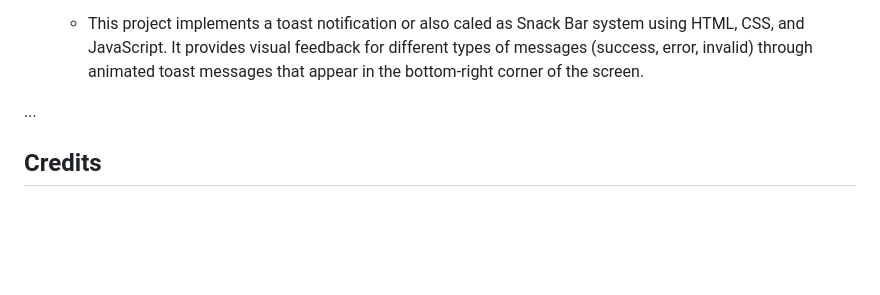
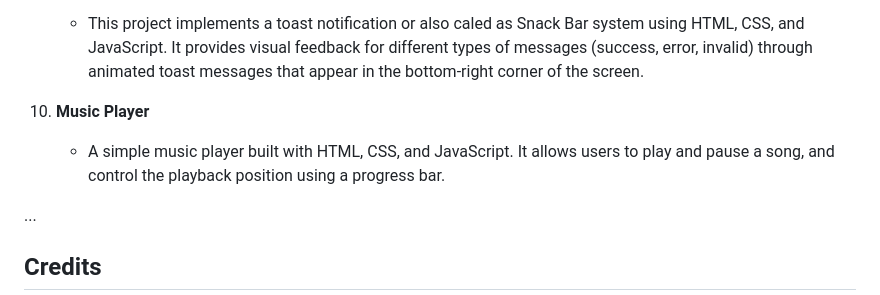
Before and after one commit to Shamanthkrishna/WebDevTutorialProjects, a Markdown page: README.md, the part around the change. GitHub-like rendering; blank space fills up the shorter version.

```diff
--- a/README.md
+++ b/README.md
@@ -31,6 +31,9 @@ Welcome to the Web Development Practice Projects repository! This collection fea
 9. **Toast Notification System**
     - This project implements a toast notification or also caled as Snack Bar system using HTML, CSS, and JavaScript. It provides visual feedback for different types of messages (success, error, invalid) through animated toast messages that appear in the bottom-right corner of the screen.
 
+10. **Music Player**
+    - A simple music player built with HTML, CSS, and JavaScript. It allows users to play and pause a song, and control the playback position using a progress bar.
+
 
 ...
 
```
